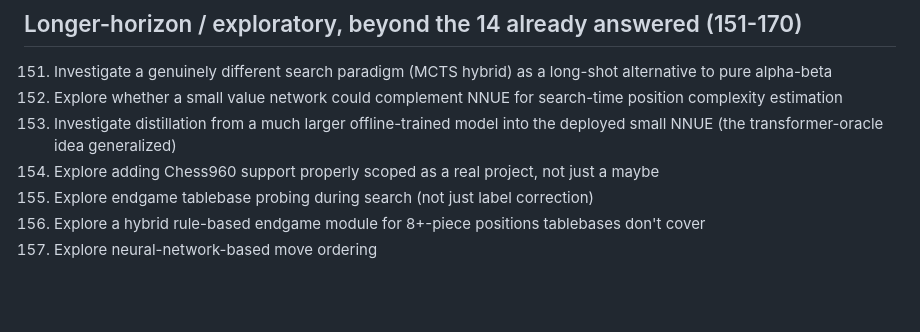
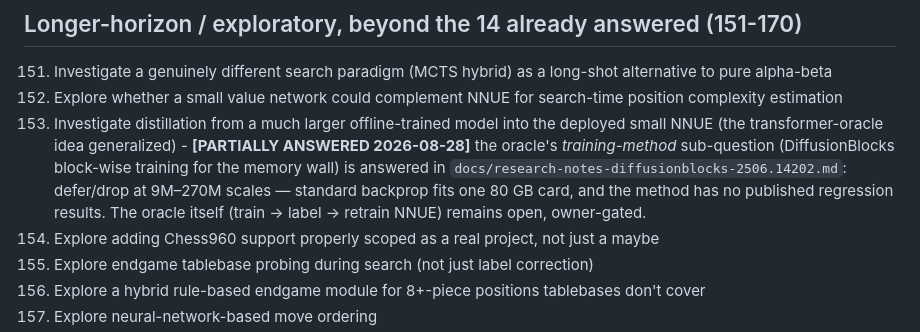
Before and after one commit to Amoguslittleahhh/Unchessed-UCI-Engine, a Markdown page: scripts/research/200_research_ideas.md, the part around the change. Rendered like a GitHub page; blank space fills up the shorter version.

```diff
--- a/scripts/research/200_research_ideas.md
+++ b/scripts/research/200_research_ideas.md
@@ -194,6 +194,7 @@ the other backlog file's numbering.
 151. Investigate a genuinely different search paradigm (MCTS hybrid) as a long-shot alternative to pure alpha-beta
 152. Explore whether a small value network could complement NNUE for search-time position complexity estimation
 153. Investigate distillation from a much larger offline-trained model into the deployed small NNUE (the transformer-oracle idea generalized)
+    - **[PARTIALLY ANSWERED 2026-08-28]** the oracle's *training-method* sub-question (DiffusionBlocks block-wise training for the memory wall) is answered in `docs/research-notes-diffusionblocks-2506.14202.md`: defer/drop at 9M–270M scales — standard backprop fits one 80 GB card, and the method has no published regression results. The oracle itself (train → label → retrain NNUE) remains open, owner-gated.
 154. Explore adding Chess960 support properly scoped as a real project, not just a maybe
 155. Explore endgame tablebase probing during search (not just label correction)
 156. Explore a hybrid rule-based endgame module for 8+-piece positions tablebases don't cover
```
Also changed, not shown: docs/rating-conditioning-finding.md (+44 -0 lines), docs/research-notes-diffusionblocks-2506.14202.md (added, +150 -0 lines).
